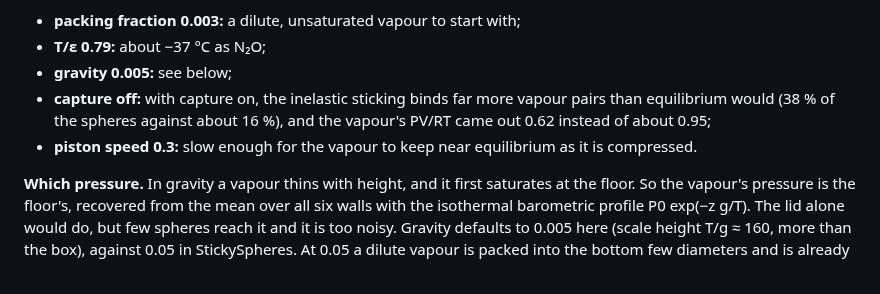
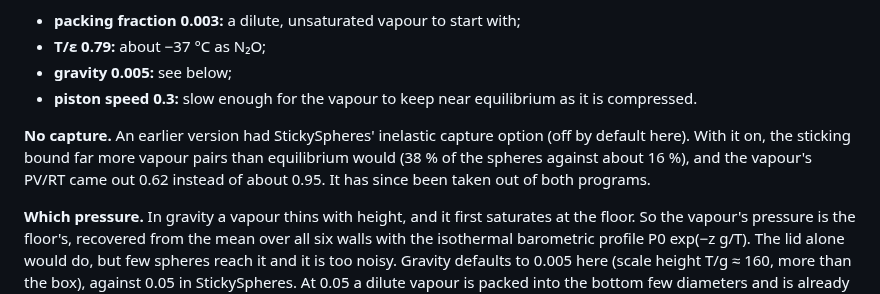
Before and after one commit to howarddent/HardSpheres, a Markdown page: N2O/README.md, the part around one of its changes. Drawn GitHub-style.

```diff
--- a/N2O/README.md
+++ b/N2O/README.md
@@ -114,11 +114,14 @@ temperature T/Tc.
 - **packing fraction 0.003:** a dilute, unsaturated vapour to start with;
 - **T/ε 0.79:** about −37 °C as N₂O;
 - **gravity 0.005:** see below;
-- **capture off:** with capture on, the inelastic sticking binds far more
-  vapour pairs than equilibrium would (38 % of the spheres against about
-  16 %), and the vapour's PV/RT came out 0.62 instead of about 0.95;
 - **piston speed 0.3:** slow enough for the vapour to keep near
   equilibrium as it is compressed.
+
+**No capture.** An earlier version had StickySpheres' inelastic capture
+option (off by default here). With it on, the sticking bound far more
+vapour pairs than equilibrium would (38 % of the spheres against about
+16 %), and the vapour's PV/RT came out 0.62 instead of about 0.95. It has
+since been taken out of both programs.
 
 **Which pressure.** In gravity a vapour thins with height, and it first
 saturates at the floor. So the vapour's pressure is the floor's,
```
Also changed, not shown: other parts of N2O/README.md (+6 -6 lines), README.md (+1 -1 lines), Sticky/README.md (+26 -22 lines), docs/n2o-saturated.png, docs/n2o-vapour.png, docs/sticky-pool.png, 4 other files.
